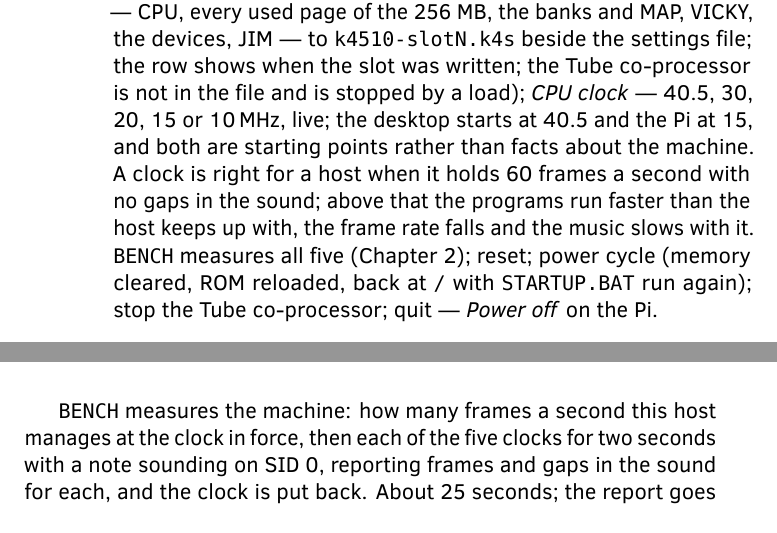
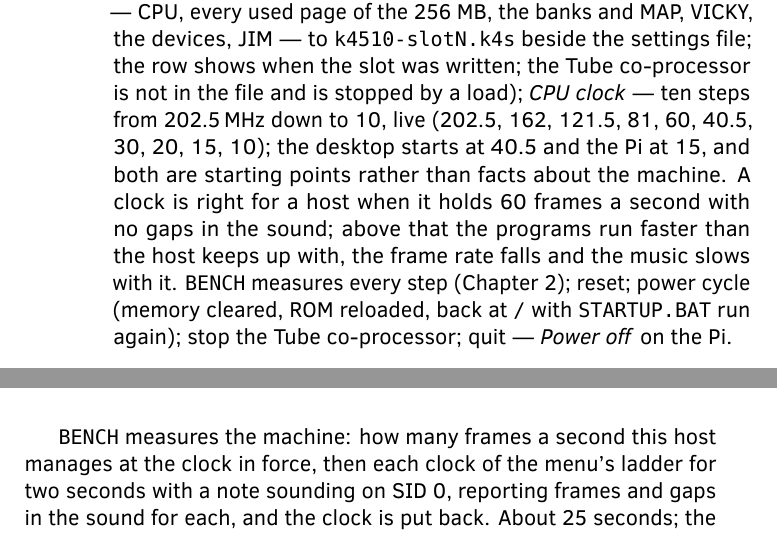
Before and after one commit to mlongval/bmc-k4510, a LaTeX book (doc/guide/k4510-guide.tex, which reads doc/guide/chapters/01-machine.tex, doc/guide/chapters/02-shell.tex): two parts of pages 13 and 22 of 71, joined at a grey line, cut so that both start at the same text. Compiled offline with LuaLaTeX; a missing font is replaced by an installed copy or a similar font; a LaTeX package or settings file that is missing is left out.

Commit message:
Ten clock steps, and boot measurement called proposed rather than promised
The CPU clock menu now runs from 202.5 MHz down to 10 in ten steps
(f401eed) -- Doc found the old ladder topped out at 40.5, a fifth of
what a desktop holds.  The F7 chapter lists the ten; BENCH is described
as sweeping the menu's ladder rather than "the five clocks".

And "the design's direction is for the machine to measure that itself
at boot" is gone.  The archive session's objection was right: nothing
of the policy is built beyond a note and a menu, and "the direction is"
reads as a promise to a reader who cannot see the difference.  The book
and the README now say it is proposed, in docs/CPU-CLOCK-POLICY.md, and
not built.

Co-Authored-By: Claude Opus 5 (1M context) <noreply@anthropic.com>

```diff
--- a/doc/guide/chapters/01-machine.tex
+++ b/doc/guide/chapters/01-machine.tex
@@ -142,12 +143,13 @@ page on the right, the screen-font list open over them.}
   banks and MAP, VICKY, the devices, JIM --- to \texttt{k4510-slotN.k4s}
   beside the settings file; the row shows when the slot was written;
   the Tube co-processor is not in the file and is stopped by a load);
-  \emph{CPU clock} --- 40.5, 30, 20, 15 or 10\,MHz, live; the desktop
-  starts at 40.5 and the Pi at 15, and both are starting points rather
-  than facts about the machine. A clock is right for a host when it
+  \emph{CPU clock} --- ten steps from 202.5\,MHz down to 10, live
+  (202.5, 162, 121.5, 81, 60, 40.5, 30, 20, 15, 10); the desktop starts
+  at 40.5 and the Pi at 15, and both are starting points rather than
+  facts about the machine. A clock is right for a host when it
   holds 60 frames a second with no gaps in the sound; above that the
   programs run faster than the host keeps up with, the frame rate falls
-  and the music slows with it. \verb|BENCH| measures all five
+  and the music slows with it. \verb|BENCH| measures every step
   (Chapter~\ref{cha:shell}); reset; power cycle (memory cleared, ROM
   reloaded, back at \texttt{/} with \texttt{STARTUP.BAT} run again);
   stop the Tube co-processor; quit --- \emph{Power off} on the Pi.
--- a/doc/guide/chapters/02-shell.tex
+++ b/doc/guide/chapters/02-shell.tex
@@ -229,8 +229,8 @@ to end a session or start a screenshot.
 reset chord performs.
 
 \verb|BENCH| measures the machine: how many frames a second this host
-manages at the clock in force, then each of the five clocks for two
-seconds with a note sounding on SID~0, reporting frames and gaps in the
+manages at the clock in force, then each clock of the menu's ladder for
+two seconds with a note sounding on SID~0, reporting frames and gaps in the
 sound for each, and the clock is put back. About 25 seconds; the report
 goes to \pth{/SYSTEM/BENCH-NN.TXT}. A clock is right for this host when
 it holds 60 frames a second with no gaps --- the machine's
```
Also changed, not shown: README.md, doc/guide/k4510-guide.pdf, doc/guide/chapters/01-machine.tex (7 more changed lines).
